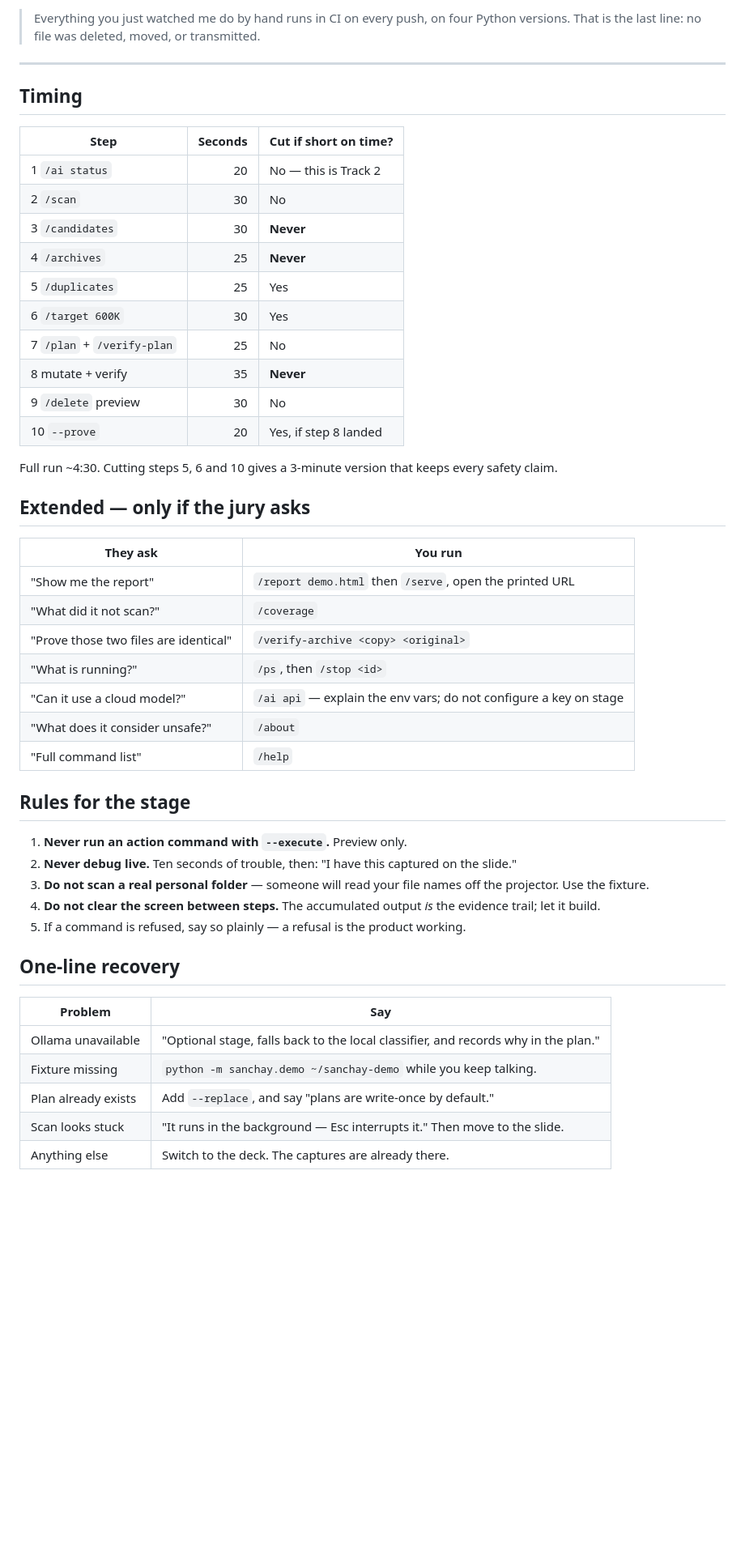
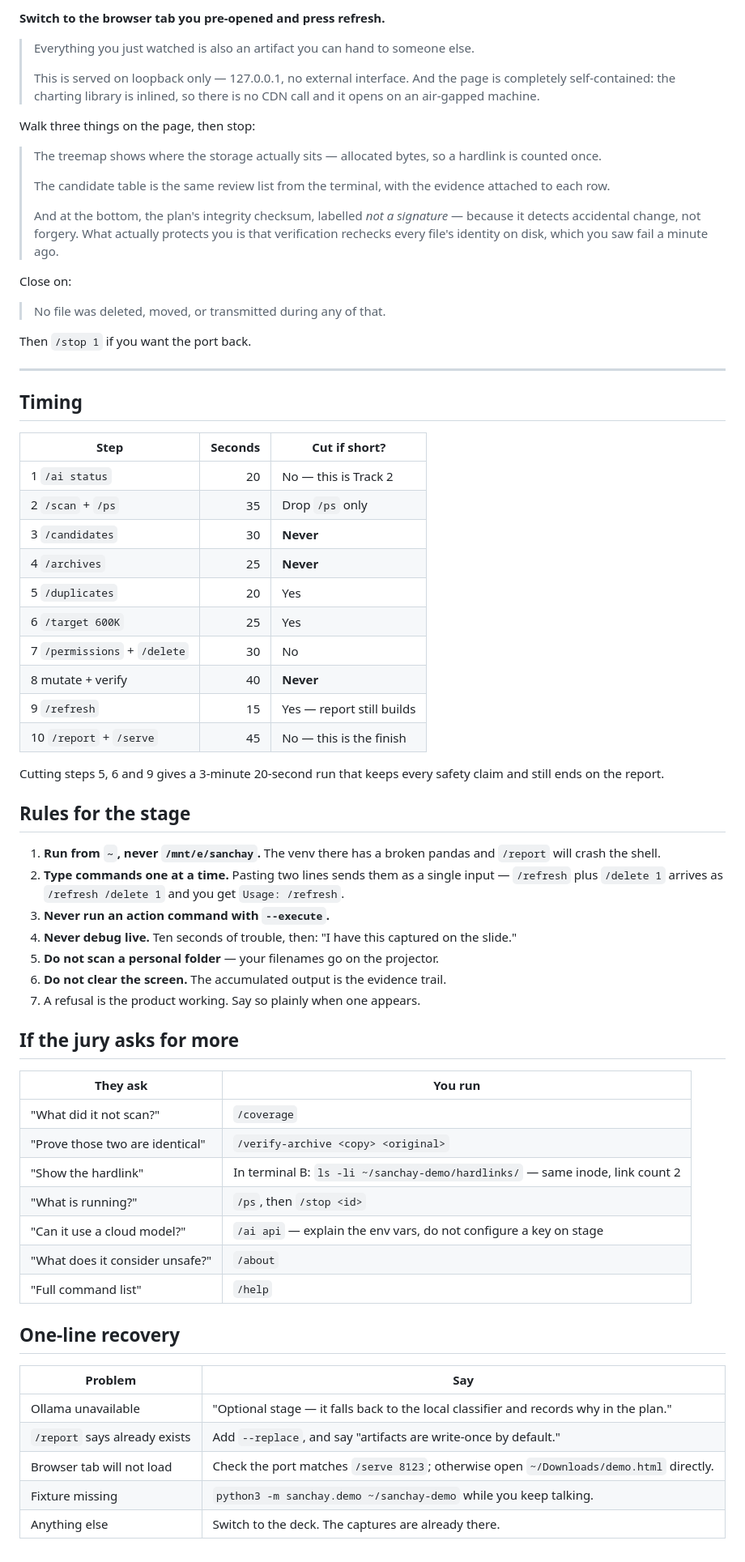
Before and after one commit to basithladdu/sanchay, a Markdown page: docs/LIVE_DEMO.md, the part around one of its changes. Shown at 81% size. GitHub-like rendering; blank space fills up the shorter version.

````diff
--- a/docs/LIVE_DEMO.md
+++ b/docs/LIVE_DEMO.md
@@ -274,58 +315,84 @@ proof -> PASS; no file was deleted, moved, or transmitted
 ```
 
-> Everything you just watched me do by hand runs in CI on every push, on four
-> Python versions. That is the last line: no file was deleted, moved, or
-> transmitted.
+**Switch to the browser tab you pre-opened and press refresh.**
+
+> Everything you just watched is also an artifact you can hand to someone else.
+>
+> This is served on loopback only — 127.0.0.1, no external interface. And the
+> page is completely self-contained: the charting library is inlined, so there
+> is no CDN call and it opens on an air-gapped machine.
+
+Walk three things on the page, then stop:
+
+> The treemap shows where the storage actually sits — allocated bytes, so a
+> hardlink is counted once.
+>
+> The candidate table is the same review list from the terminal, with the
+> evidence attached to each row.
+>
+> And at the bottom, the plan's integrity checksum, labelled *not a signature* —
+> because it detects accidental change, not forgery. What actually protects you
+> is that verification rechecks every file's identity on disk, which you saw
+> fail a minute ago.
+
+Close on:
+
+> No file was deleted, moved, or transmitted during any of that.
+
+Then `/stop 1` if you want the port back.
 
 ---
 
 ## Timing
 
-| Step | Seconds | Cut if short on time? |
+| Step | Seconds | Cut if short? |
 | --- | ---: | --- |
 | 1 `/ai status` | 20 | No — this is Track 2 |
-| 2 `/scan` | 30 | No |
+| 2 `/scan` + `/ps` | 35 | Drop `/ps` only |
 | 3 `/candidates` | 30 | **Never** |
 | 4 `/archives` | 25 | **Never** |
-| 5 `/duplicates` | 25 | Yes |
-| 6 `/target 600K` | 30 | Yes |
-| 7 `/plan` + `/verify-plan` | 25 | No |
-| 8 mutate + verify | 35 | **Never** |
-| 9 `/delete` preview | 30 | No |
-| 10 `--prove` | 20 | Yes, if step 8 landed |
+| 5 `/duplicates` | 20 | Yes |
+| 6 `/target 600K` | 25 | Yes |
+| 7 `/permissions` + `/delete` | 30 | No |
+| 8 mutate + verify | 40 | **Never** |
+| 9 `/refresh` | 15 | Yes — report still builds |
+| 10 `/report` + `/serve` | 45 | No — this is the finish |
 
-Full run ~4:30. Cutting steps 5, 6 and 10 gives a 3-minute version that keeps
-every safety claim.
+Cutting steps 5, 6 and 9 gives a 3-minute 20-second run that keeps every safety
+claim and still ends on the report.
 
-## Extended — only if the jury asks
+## Rules for the stage
+
+1. **Run from `~`, never `/mnt/e/sanchay`.** The venv there has a broken pandas
+   and `/report` will crash the shell.
+2. **Type commands one at a time.** Pasting two lines sends them as a single
+   input — `/refresh` plus `/delete 1` arrives as `/refresh /delete 1` and you
+   get `Usage: /refresh`.
+3. **Never run an action command with `--execute`.**
+4. **Never debug live.** Ten seconds of trouble, then: "I have this captured on
+   the slide."
+5. **Do not scan a personal folder** — your filenames go on the projector.
+6. **Do not clear the screen.** The accumulated output is the evidence trail.
+7. A refusal is the product working. Say so plainly when one appears.
+
+## If the jury asks for more
 
 | They ask | You run |
 | --- | --- |
-| "Show me the report" | `/report demo.html` then `/serve`, open the printed URL |
 | "What did it not scan?" | `/coverage` |
-| "Prove those two files are identical" | `/verify-archive <copy> <original>` |
+| "Prove those two are identical" | `/verify-archive <copy> <original>` |
+| "Show the hardlink" | In terminal B: `ls -li ~/sanchay-demo/hardlinks/` — same inode, link count 2 |
 | "What is running?" | `/ps`, then `/stop <id>` |
-| "Can it use a cloud model?" | `/ai api` — explain the env vars; do not configure a key on stage |
+| "Can it use a cloud model?" | `/ai api` — explain the env vars, do not configure a key on stage |
 | "What does it consider unsafe?" | `/about` |
 | "Full command list" | `/help` |
-
-## Rules for the stage
-
-1. **Never run an action command with `--execute`.** Preview only.
-2. **Never debug live.** Ten seconds of trouble, then: "I have this captured on
-   the slide."
-3. **Do not scan a real personal folder** — someone will read your file names
-   off the projector. Use the fixture.
-4. **Do not clear the screen between steps.** The accumulated output *is* the
-   evidence trail; let it build.
-5. If a command is refused, say so plainly — a refusal is the product working.
 
 ## One-line recovery
 
 | Problem | Say |
 | --- | --- |
-| Ollama unavailable | "Optional stage, falls back to the local classifier, and records why in the plan." |
-| Fixture missing | `python -m sanchay.demo ~/sanchay-demo` while you keep talking. |
-| Plan already exists | Add `--replace`, and say "plans are write-once by default." |
-| Scan looks stuck | "It runs in the background — Esc interrupts it." Then move to the slide. |
+| Ollama unavailable | "Optional stage — it falls back to the local classifier and records why in the plan." |
+| `/report` says already exists | Add `--replace`, and say "artifacts are write-once by default." |
+| Browser tab will not load | Check the port matches `/serve 8123`; otherwise open `~/Downloads/demo.html` directly. |
+| Fixture missing | `python3 -m sanchay.demo ~/sanchay-demo` while you keep talking. |
 | Anything else | Switch to the deck. The captures are already there. |
````
Also changed, not shown: other parts of docs/LIVE_DEMO.md (+141 -100 lines).
